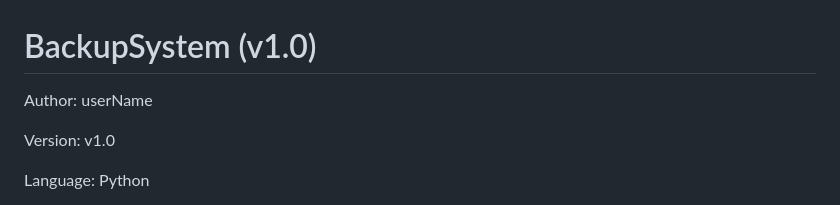
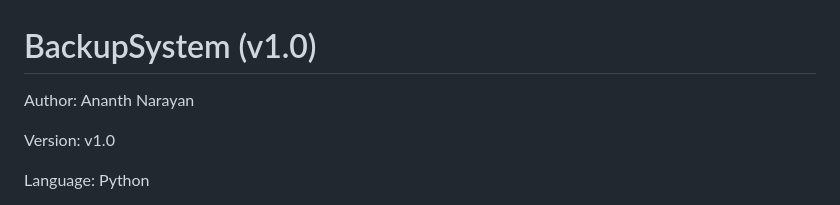
Before and after one commit to Ananth-Narayan-IITM/BackupSystem, a Markdown page: README.md, the part around the change. GitHub-like rendering.

Commit message:
Update author name in README.md

```diff
--- a/README.md
+++ b/README.md
@@ -1,6 +1,6 @@
 # BackupSystem (v1.0)
 
-Author: userName
+Author: Ananth Narayan
 
 Version: v1.0
 
```
